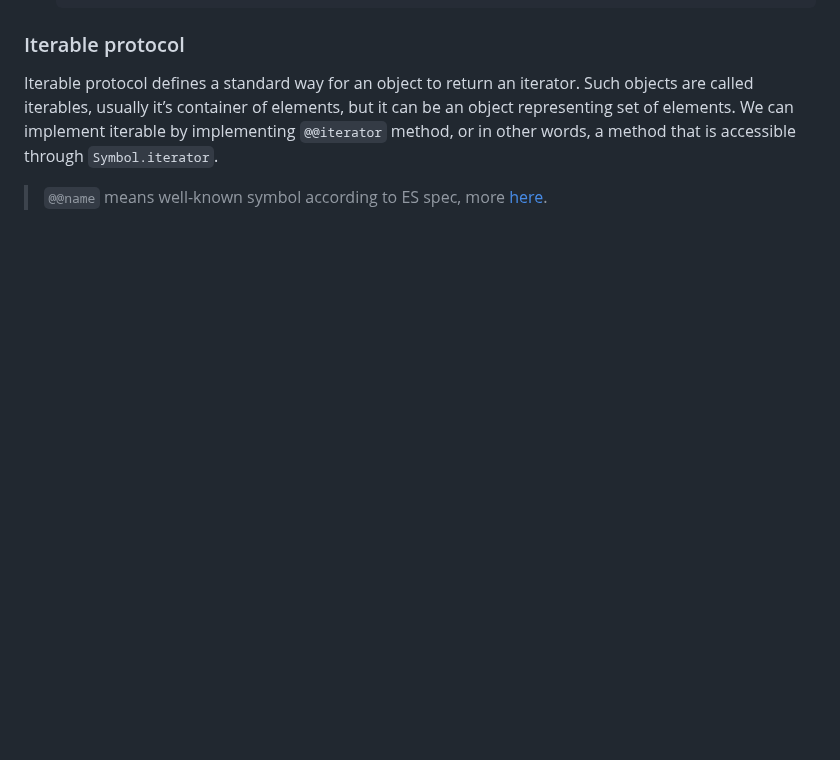
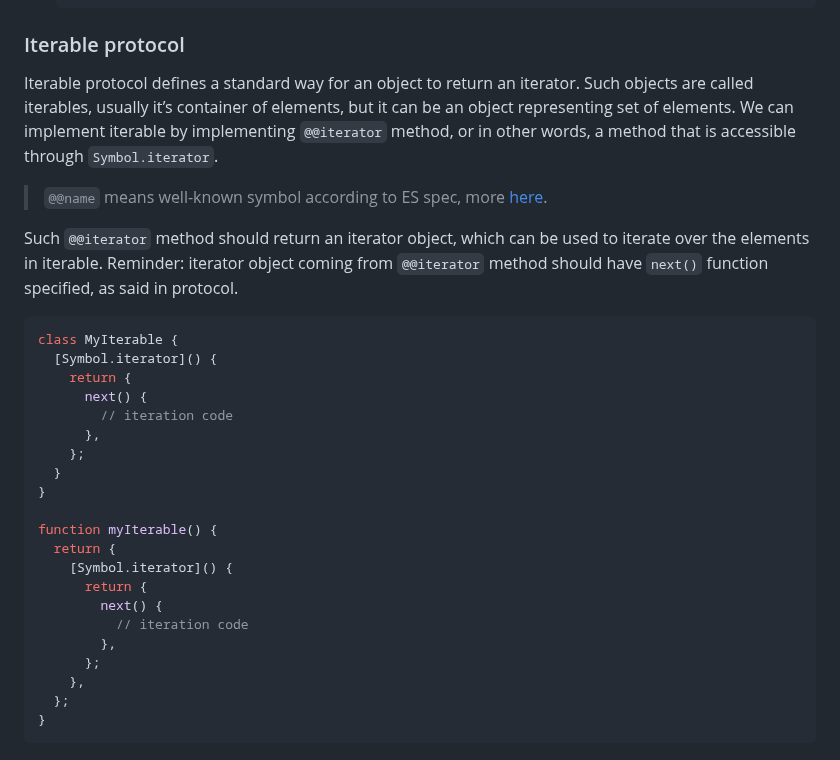
Before and after one commit to MarufZak/study-logs, a Markdown page: nodejs-design-patterns/README.md, the part around the change. GitHub-like rendering; blank space fills up the shorter version.

Commit message:
nodejs-design-patterns: add ex

````diff
--- a/nodejs-design-patterns/README.md
+++ b/nodejs-design-patterns/README.md
@@ -3863,3 +3863,29 @@ Also iterators can specify two methods, `return([value])` and `throw(error)` . F
 Iterable protocol defines a standard way for an object to return an iterator. Such objects are called iterables, usually it’s container of elements, but it can be an object representing set of elements. We can implement iterable by implementing `@@iterator` method, or in other words, a method that is accessible through `Symbol.iterator`.
 
 > `@@name` means well-known symbol according to ES spec, more [here](https://262.ecma-international.org/6.0/#sec-well-known-symbols).
+
+Such `@@iterator` method should return an iterator object, which can be used to iterate over the elements in iterable. Reminder: iterator object coming from `@@iterator` method should have `next()` function specified, as said in protocol.
+
+```jsx
+class MyIterable {
+  [Symbol.iterator]() {
+    return {
+      next() {
+        // iteration code
+      },
+    };
+  }
+}
+
+function myIterable() {
+  return {
+    [Symbol.iterator]() {
+      return {
+        next() {
+          // iteration code
+        },
+      };
+    },
+  };
+}
+```
````
